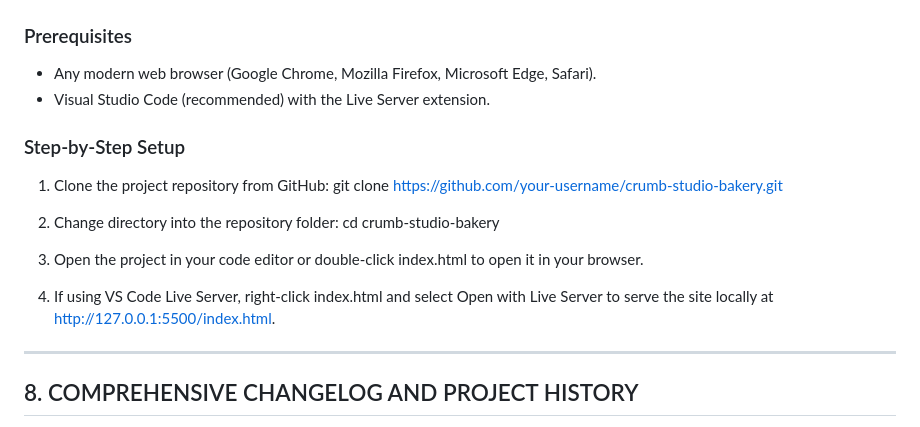
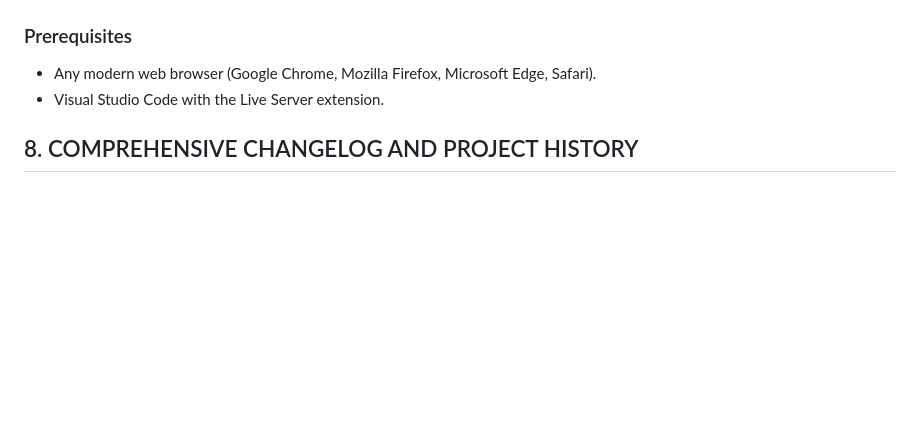
Before and after one commit to KaylaFriskin1/ST10511154PART1-POE, a Markdown page: README.md, the part around the change. Rendered like a GitHub page; blank space fills up the shorter version.

Commit message:
Simplify installation instructions in README
Removed unnecessary steps from the setup instructions and clarified the use of Visual Studio Code.

```diff
--- a/README.md
+++ b/README.md
@@ -197,19 +197,8 @@ The application allows users to seamlessly navigate between specialized sections
 
 ### Prerequisites
 - Any modern web browser (Google Chrome, Mozilla Firefox, Microsoft Edge, Safari).
-- Visual Studio Code (recommended) with the Live Server extension.
+- Visual Studio Code with the Live Server extension.
 
-### Step-by-Step Setup
-1. Clone the project repository from GitHub:
-   git clone https://github.com/your-username/crumb-studio-bakery.git
-
-2. Change directory into the repository folder:
-   cd crumb-studio-bakery
-
-3. Open the project in your code editor or double-click index.html to open it in your browser.
-4. If using VS Code Live Server, right-click index.html and select Open with Live Server to serve the site locally at http://127.0.0.1:5500/index.html.
-
----
 
 ## 8. COMPREHENSIVE CHANGELOG AND PROJECT HISTORY
 
```
